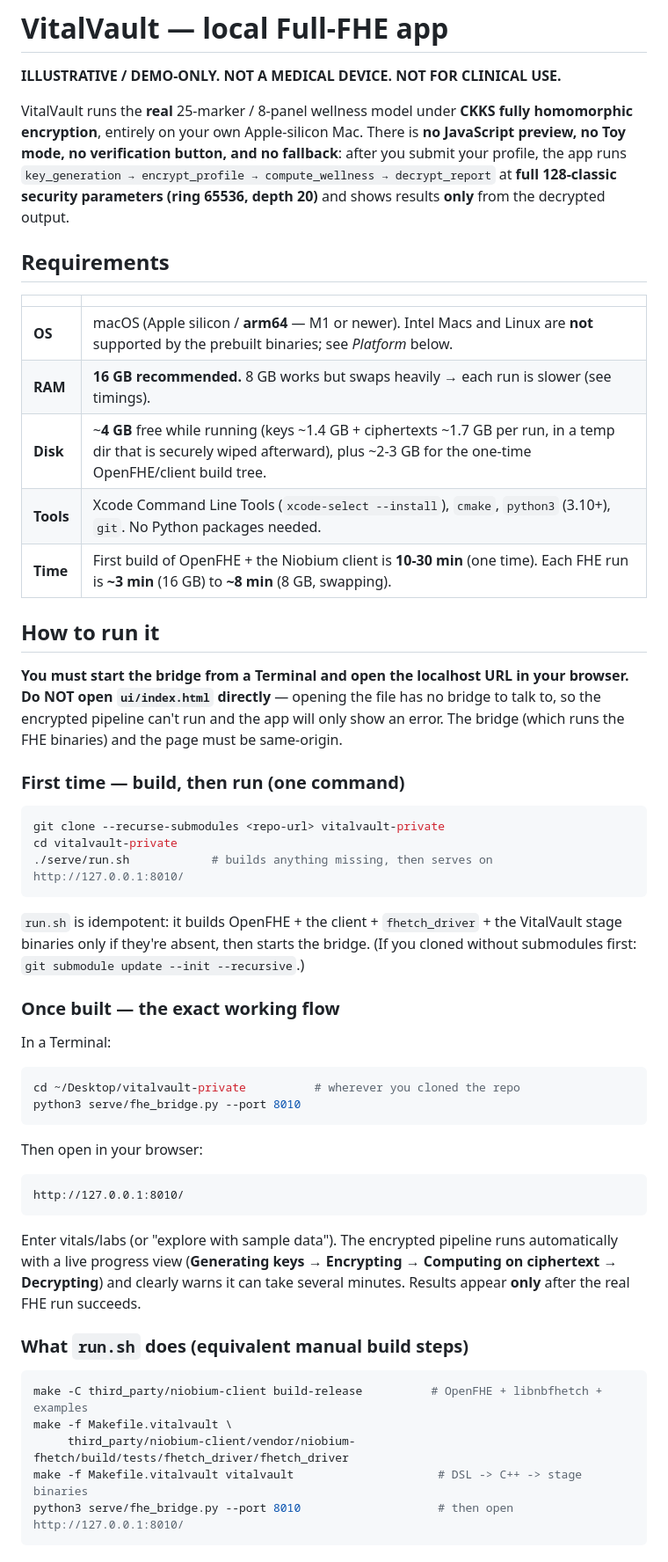
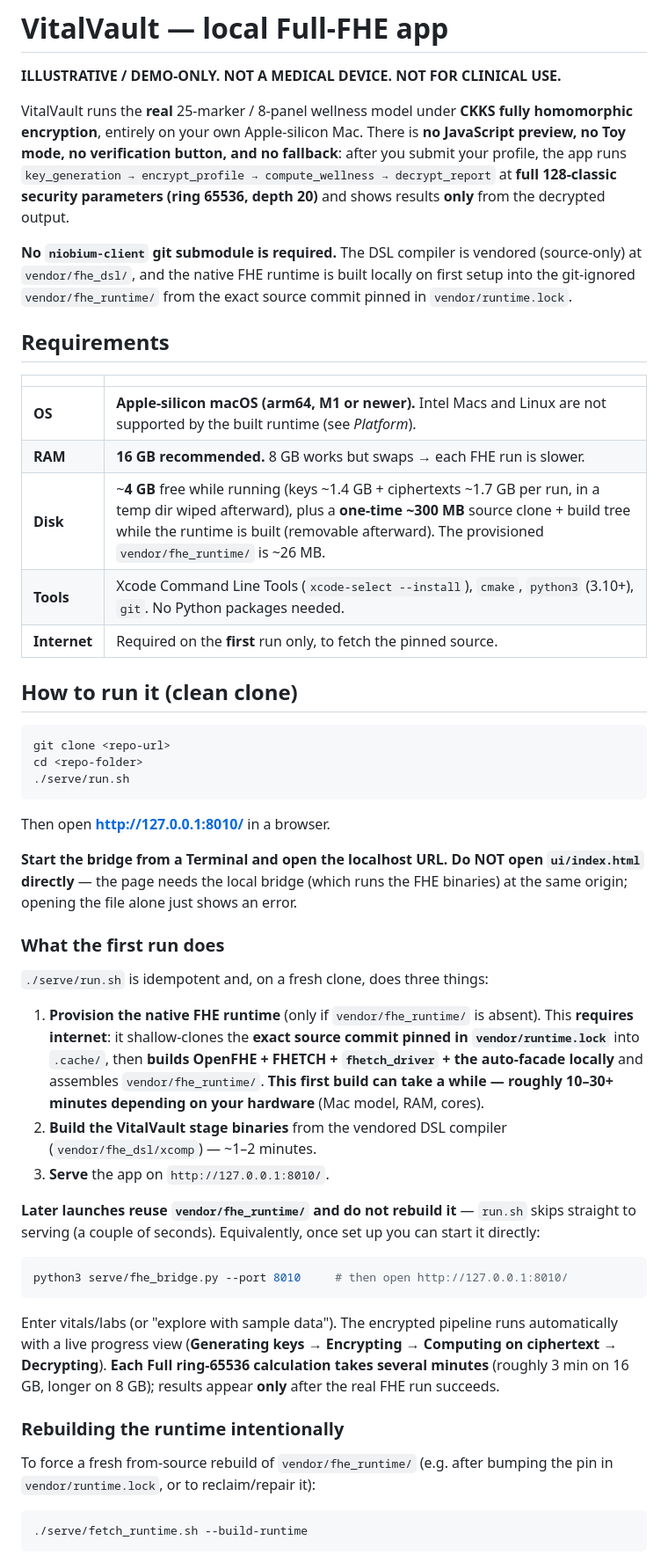
Before and after one commit to NiobiumInc/vitalvault-demo, a Markdown page: serve/README.md, the part around one of its changes. Shown at 88% size. GitHub-like rendering.

````diff
--- a/serve/README.md
+++ b/serve/README.md
@@ -9,60 +9,68 @@ you submit your profile, the app runs `key_generation → encrypt_profile →
 compute_wellness → decrypt_report` at **full 128-classic security parameters
 (ring 65536, depth 20)** and shows results **only** from the decrypted output.
 
+**No `niobium-client` git submodule is required.** The DSL compiler is vendored
+(source-only) at `vendor/fhe_dsl/`, and the native FHE runtime is built locally on
+first setup into the git-ignored `vendor/fhe_runtime/` from the exact source
+commit pinned in `vendor/runtime.lock`.
+
 ## Requirements
 
 | | |
 |---|---|
-| **OS** | macOS (Apple silicon / **arm64** — M1 or newer). Intel Macs and Linux are **not** supported by the prebuilt binaries; see *Platform* below. |
-| **RAM** | **16 GB recommended.** 8 GB works but swaps heavily → each run is slower (see timings). |
-| **Disk** | ~**4 GB** free while running (keys ~1.4 GB + ciphertexts ~1.7 GB per run, in a temp dir that is securely wiped afterward), plus ~2-3 GB for the one-time OpenFHE/client build tree. |
+| **OS** | **Apple-silicon macOS (arm64, M1 or newer).** Intel Macs and Linux are not supported by the built runtime (see *Platform*). |
+| **RAM** | **16 GB recommended.** 8 GB works but swaps → each FHE run is slower. |
+| **Disk** | ~**4 GB** free while running (keys ~1.4 GB + ciphertexts ~1.7 GB per run, in a temp dir wiped afterward), plus a **one-time ~300 MB** source clone + build tree while the runtime is built (removable afterward). The provisioned `vendor/fhe_runtime/` is ~26 MB. |
 | **Tools** | Xcode Command Line Tools (`xcode-select --install`), `cmake`, `python3` (3.10+), `git`. No Python packages needed. |
-| **Time** | First build of OpenFHE + the Niobium client is **10-30 min** (one time). Each FHE run is **~3 min** (16 GB) to **~8 min** (8 GB, swapping). |
+| **Internet** | Required on the **first** run only, to fetch the pinned source. |
 
-## How to run it
-
-**You must start the bridge from a Terminal and open the localhost URL in your
-browser. Do NOT open `ui/index.html` directly** — opening the file has no bridge
-to talk to, so the encrypted pipeline can't run and the app will only show an
-error. The bridge (which runs the FHE binaries) and the page must be same-origin.
-
-### First time — build, then run (one command)
+## How to run it (clean clone)
 
 ```bash
-git clone --recurse-submodules <repo-url> vitalvault-private
-cd vitalvault-private
-./serve/run.sh            # builds anything missing, then serves on http://127.0.0.1:8010/
+git clone <repo-url>
+cd <repo-folder>
+./serve/run.sh
 ```
 
-`run.sh` is idempotent: it builds OpenFHE + the client + `fhetch_driver` + the
-VitalVault stage binaries only if they're absent, then starts the bridge.
-(If you cloned without submodules first: `git submodule update --init --recursive`.)
+Then open **http://127.0.0.1:8010/** in a browser.
 
-### Once built — the exact working flow
+**Start the bridge from a Terminal and open the localhost URL. Do NOT open
+`ui/index.html` directly** — the page needs the local bridge (which runs the FHE
+binaries) at the same origin; opening the file alone just shows an error.
 
-In a Terminal:
+### What the first run does
+
+`./serve/run.sh` is idempotent and, on a fresh clone, does three things:
+
+1. **Provision the native FHE runtime** (only if `vendor/fhe_runtime/` is absent).
+   This **requires internet**: it shallow-clones the **exact source commit pinned
+   in `vendor/runtime.lock`** into `.cache/`, then **builds OpenFHE + FHETCH +
+   `fhetch_driver` + the auto-facade locally** and assembles `vendor/fhe_runtime/`.
+   **This first build can take a while — roughly 10–30+ minutes depending on your
+   hardware** (Mac model, RAM, cores).
+2. **Build the VitalVault stage binaries** from the vendored DSL compiler
+   (`vendor/fhe_dsl/xcomp`) — ~1–2 minutes.
+3. **Serve** the app on `http://127.0.0.1:8010/`.
+
+**Later launches reuse `vendor/fhe_runtime/` and do not rebuild it** — `run.sh`
+skips straight to serving (a couple of seconds). Equivalently, once set up you can
+start it directly:
 
 ```bash
-cd ~/Desktop/vitalvault-private          # wherever you cloned the repo
-python3 serve/fhe_bridge.py --port 8010
-```
-
-Then open in your browser:
-
-```
-http://127.0.0.1:8010/
+python3 serve/fhe_bridge.py --port 8010     # then open http://127.0.0.1:8010/
 ```
 
 Enter vitals/labs (or "explore with sample data"). The encrypted pipeline runs
 automatically with a live progress view (**Generating keys → Encrypting →
-Computing on ciphertext → Decrypting**) and clearly warns it can take several
-minutes. Results appear **only** after the real FHE run succeeds.
+Computing on ciphertext → Decrypting**). **Each Full ring-65536 calculation takes
+several minutes** (roughly 3 min on 16 GB, longer on 8 GB); results appear **only**
+after the real FHE run succeeds.
 
-### What `run.sh` does (equivalent manual build steps)
+### Rebuilding the runtime intentionally
+
+To force a fresh from-source rebuild of `vendor/fhe_runtime/` (e.g. after bumping
+the pin in `vendor/runtime.lock`, or to reclaim/repair it):
+
 ```bash
-make -C third_party/niobium-client build-release          # OpenFHE + libnbfhetch + examples
-make -f Makefile.vitalvault \
-     third_party/niobium-client/vendor/niobium-fhetch/build/tests/fhetch_driver/fhetch_driver
-make -f Makefile.vitalvault vitalvault                     # DSL -> C++ -> stage binaries
-python3 serve/fhe_bridge.py --port 8010                    # then open http://127.0.0.1:8010/
+./serve/fetch_runtime.sh --build-runtime
 ```
````
Also changed, not shown: other parts of serve/README.md (+33 -22 lines), README.md (+22 -12 lines).
